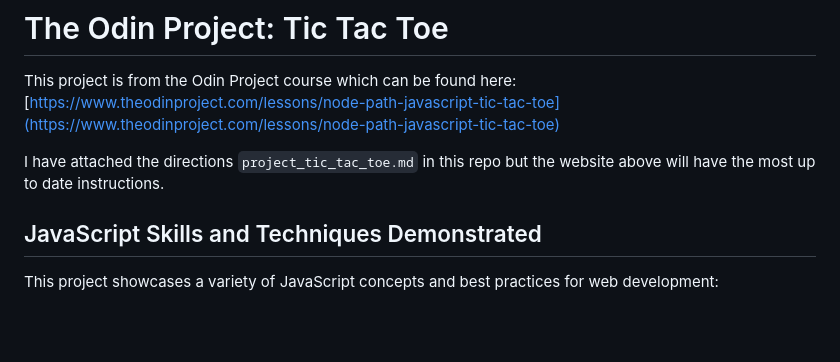
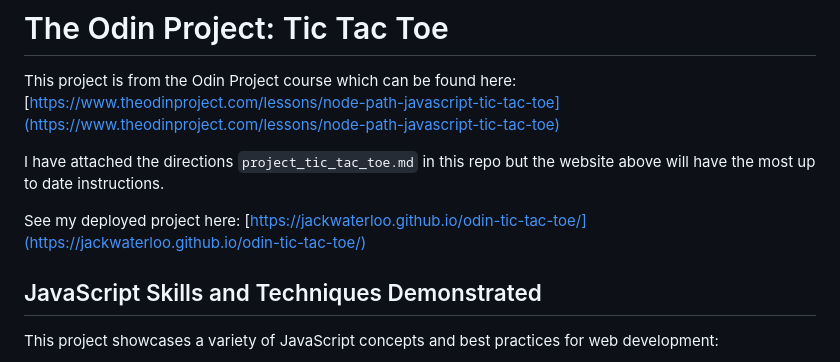
Before and after one commit to jackwaterloo/odin-tic-tac-toe, a Markdown page: README.md, the part around the change. Drawn GitHub-style; blank space fills up the shorter version.

Commit message:
added github pages link to readme

```diff
--- a/README.md
+++ b/README.md
@@ -2,6 +2,8 @@
 This project is from the Odin Project course which can be found here: [https://www.theodinproject.com/lessons/node-path-javascript-tic-tac-toe](https://www.theodinproject.com/lessons/node-path-javascript-tic-tac-toe)
 
 I have attached the directions `project_tic_tac_toe.md` in this repo but the website above will have the most up to date instructions.
+
+See my deployed project here: [https://jackwaterloo.github.io/odin-tic-tac-toe/](https://jackwaterloo.github.io/odin-tic-tac-toe/)
 
 ## JavaScript Skills and Techniques Demonstrated
 
```
